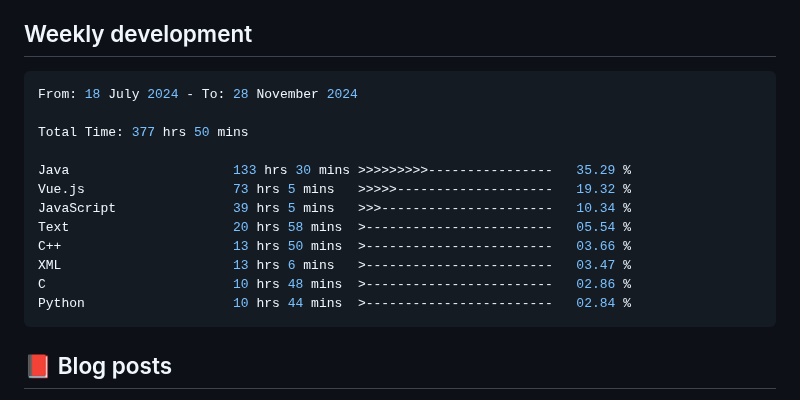
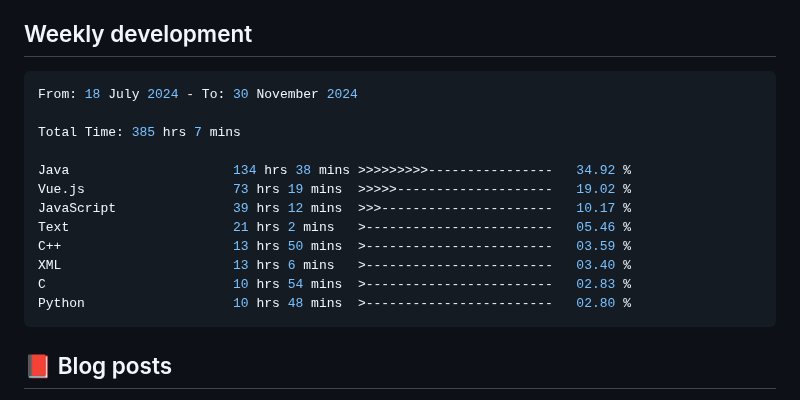
Before and after one commit to Pleasurecruise/Pleasurecruise, a Markdown page: README.md, the part around the change. GitHub-like rendering.

Commit message:
Updated waka-readme graph with new metrics

````diff
--- a/README.md
+++ b/README.md
@@ -33,18 +33,18 @@
 <!--START_SECTION:waka-->
 
 ```rust
-From: 18 July 2024 - To: 28 November 2024
+From: 18 July 2024 - To: 30 November 2024
 
-Total Time: 377 hrs 50 mins
+Total Time: 385 hrs 7 mins
 
-Java                     133 hrs 30 mins >>>>>>>>>----------------   35.29 %
-Vue.js                   73 hrs 5 mins   >>>>>--------------------   19.32 %
-JavaScript               39 hrs 5 mins   >>>----------------------   10.34 %
-Text                     20 hrs 58 mins  >------------------------   05.54 %
-C++                      13 hrs 50 mins  >------------------------   03.66 %
-XML                      13 hrs 6 mins   >------------------------   03.47 %
-C                        10 hrs 48 mins  >------------------------   02.86 %
-Python                   10 hrs 44 mins  >------------------------   02.84 %
+Java                     134 hrs 38 mins >>>>>>>>>----------------   34.92 %
+Vue.js                   73 hrs 19 mins  >>>>>--------------------   19.02 %
+JavaScript               39 hrs 12 mins  >>>----------------------   10.17 %
+Text                     21 hrs 2 mins   >------------------------   05.46 %
+C++                      13 hrs 50 mins  >------------------------   03.59 %
+XML                      13 hrs 6 mins   >------------------------   03.40 %
+C                        10 hrs 54 mins  >------------------------   02.83 %
+Python                   10 hrs 48 mins  >------------------------   02.80 %
 ```
 
 <!--END_SECTION:waka-->
````
